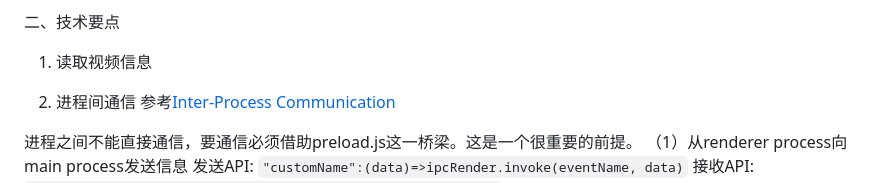
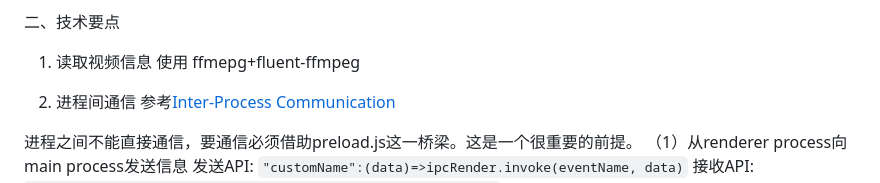
Before and after one commit to jingping-ye/learn-electron, a Markdown page: README.md, the part around the change. GitHub-like rendering.

Commit message:
docs: 添加文档信息

```diff
--- a/README.md
+++ b/README.md
@@ -56,6 +56,7 @@ D:\software\download\ffmpeg-master-latest-win64-gpl\bin
 
 二、技术要点
 1. 读取视频信息
+使用 ffmepg+fluent-ffmpeg
 
 2. 进程间通信
 参考[Inter-Process Communication](https://www.electronjs.org/docs/latest/tutorial/ipc)
```
